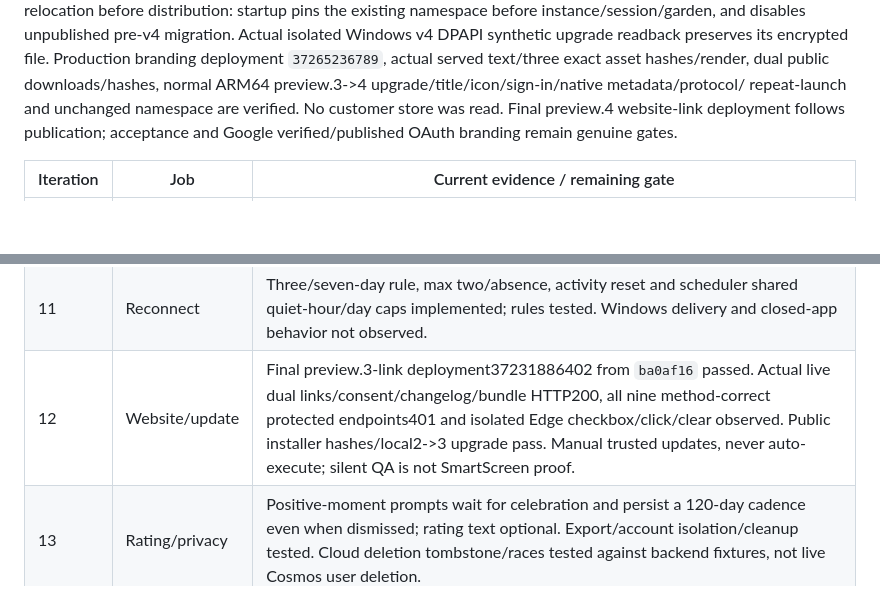
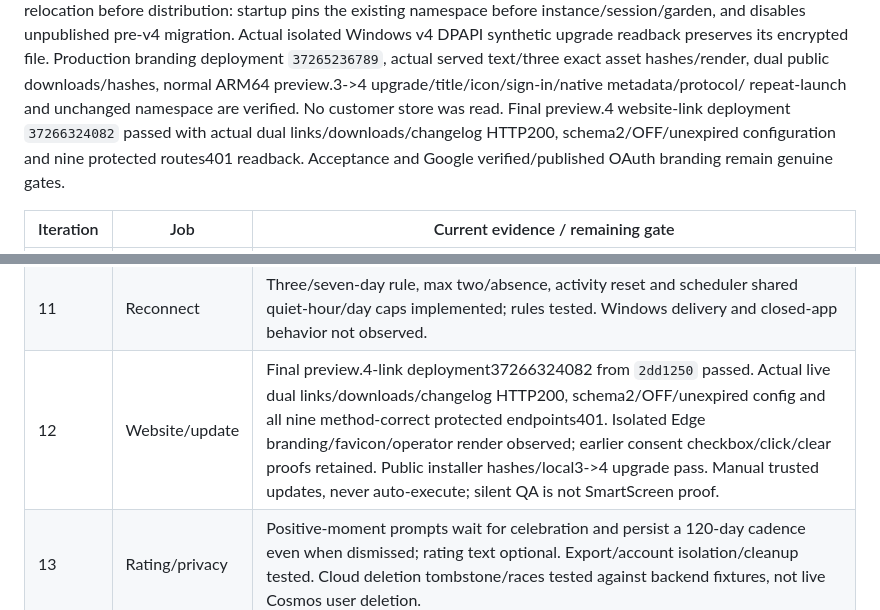
Before and after one commit to Sampath-K/bloomstep, a Markdown page: docs/status.md, 2 parts joined by grey strips. GitHub-like rendering; blank space fills up the shorter version.

Commit message:
Record actual final preview4 deployment and protected-route readback
Co-authored-by: Copilot App <223556219+Copilot@users.noreply.github.com>

```diff
--- a/docs/status.md
+++ b/docs/status.md
@@ -15,7 +15,9 @@ preserves its encrypted file. Production branding deployment `37265236789`,
 actual served text/three exact asset hashes/render, dual public downloads/hashes,
 normal ARM64 preview.3->4 upgrade/title/icon/sign-in/native metadata/protocol/
 repeat-launch and unchanged namespace are verified. No customer store was read.
-Final preview.4 website-link deployment follows publication; acceptance and
+Final preview.4 website-link deployment `37266324082` passed with actual dual
+links/downloads/changelog HTTP200, schema2/OFF/unexpired configuration and nine
+protected routes401 readback. Acceptance and
 Google verified/published OAuth branding remain genuine gates.
 
 | Iteration | Job | Current evidence / remaining gate |
@@ -32,7 +34,7 @@ Google verified/published OAuth branding remain genuine gates.
 | 9 | Invite | Authenticated opaque invitations, server-owned attribution, first-positive-practice mutual cosmetic saga and owner-only receipts implemented/tested. Native copy/email/QR/Windows Share UI, opt-in recipe card, accept/decline, cached retry IDs and export integrated. Per-user protocol and private IPC/inbox preserve intent across install/sign-in; web handoff/storage is explicit. Live customer reward and OS-share observations remain pending. |
 | 10 | Reflection | Weekly deterministic Doctor works independently of fortnight naturalness sliders; cooldown checked before collecting scores. Real SQLite graduation/spacing tests pass. Not a validated SRBAI instrument. Native learning interaction still pending. |
 | 11 | Reconnect | Three/seven-day rule, max two/absence, activity reset and scheduler shared quiet-hour/day caps implemented; rules tested. Windows delivery and closed-app behavior not observed. |
-| 12 | Website/update | Final preview.3-link deployment37231886402 from `ba0af16` passed. Actual live dual links/consent/changelog/bundle HTTP200, all nine method-correct protected endpoints401 and isolated Edge checkbox/click/clear observed. Public installer hashes/local2->3 upgrade pass. Manual trusted updates, never auto-execute; silent QA is not SmartScreen proof. |
+| 12 | Website/update | Final preview.4-link deployment37266324082 from `2dd1250` passed. Actual live dual links/downloads/changelog HTTP200, schema2/OFF/unexpired config and all nine method-correct protected endpoints401. Isolated Edge branding/favicon/operator render observed; earlier consent checkbox/click/clear proofs retained. Public installer hashes/local3->4 upgrade pass. Manual trusted updates, never auto-execute; silent QA is not SmartScreen proof. |
 | 13 | Rating/privacy | Positive-moment prompts wait for celebration and persist a 120-day cadence even when dismissed; rating text optional. Export/account isolation/cleanup tested. Cloud deletion tombstone/races tested against backend fixtures, not live Cosmos user deletion. |
 | 14 | Experiment | Strict schema2/checksum, monotonic version, account cache, seven-day expiry and explicit control-mode warnings tested; compiled API origin, device timing toggle and actual-callback-only exposure. Bounded copy experiment remains OFF until genuine reviewed cohort/guardrail evidence, not fabricated data. |
 
```
